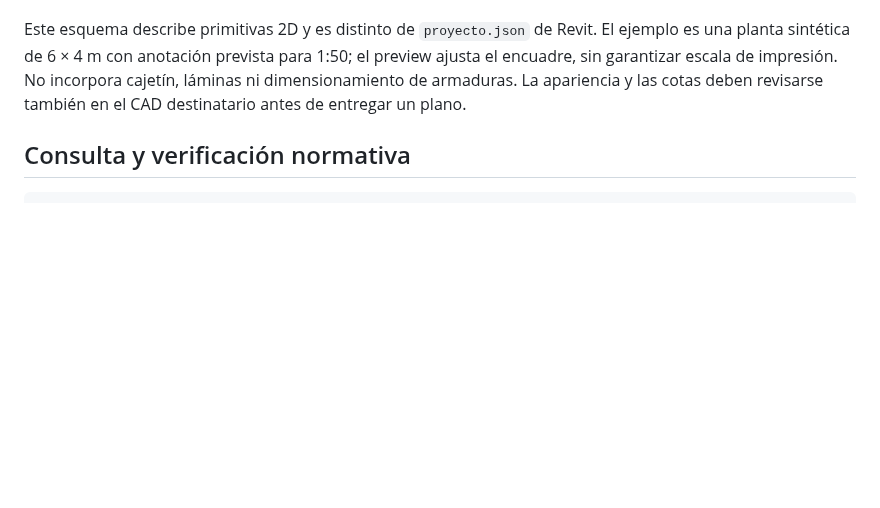
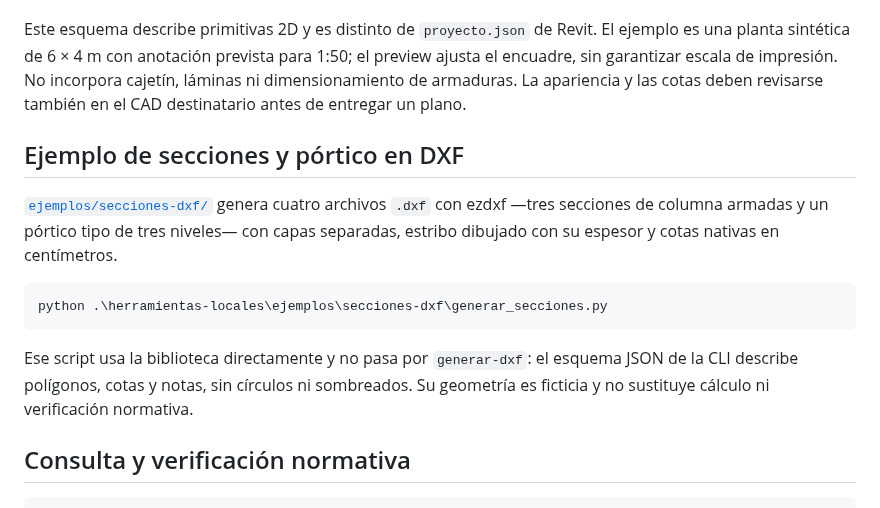
Before and after one commit to dashy2004/CDCRD-Digital, a Markdown page: herramientas-locales/README.md, the part around the change. Rendered like a GitHub page; blank space fills up the shorter version.

````diff
--- a/herramientas-locales/README.md
+++ b/herramientas-locales/README.md
@@ -68,6 +68,22 @@ el preview ajusta el encuadre, sin garantizar escala de impresión. No incorpora
 cajetín, láminas ni dimensionamiento de armaduras. La apariencia y las cotas
 deben revisarse también en el CAD destinatario antes de entregar un plano.
 
+## Ejemplo de secciones y pórtico en DXF
+
+[`ejemplos/secciones-dxf/`](ejemplos/secciones-dxf/README.md) genera cuatro
+archivos `.dxf` con ezdxf —tres secciones de columna armadas y un pórtico tipo
+de tres niveles— con capas separadas, estribo dibujado con su espesor y cotas
+nativas en centímetros.
+
+```powershell
+python .\herramientas-locales\ejemplos\secciones-dxf\generar_secciones.py
+```
+
+Ese script usa la biblioteca directamente y no pasa por `generar-dxf`: el
+esquema JSON de la CLI describe polígonos, cotas y notas, sin círculos ni
+sombreados. Su geometría es ficticia y no sustituye cálculo ni verificación
+normativa.
+
 ## Consulta y verificación normativa
 
 ```powershell
````
Also changed, not shown: README.md (+24 -0 lines), herramientas-locales/docs/images/portico-tipo.png (added), herramientas-locales/docs/images/seccion-c1.png (added), herramientas-locales/docs/images/seccion-c2.png (added), herramientas-locales/docs/images/seccion-c3.png (added), 6 other files.
